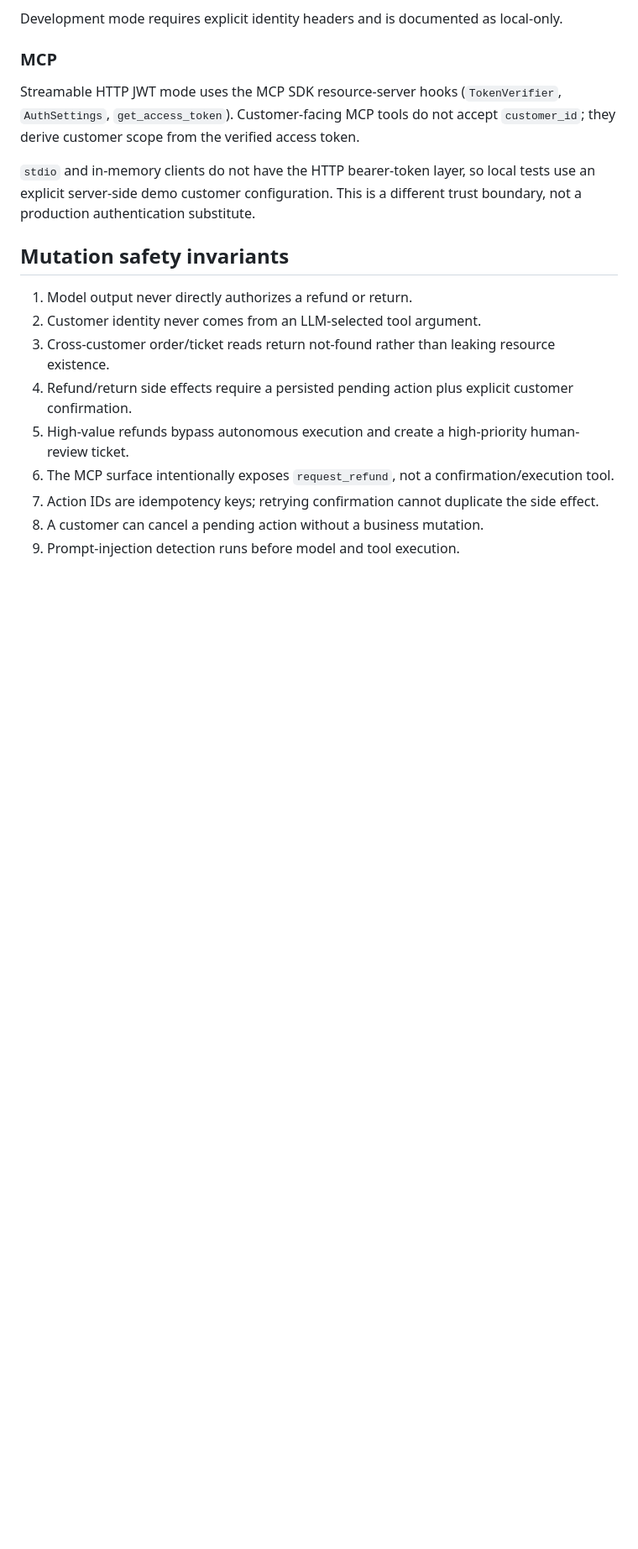
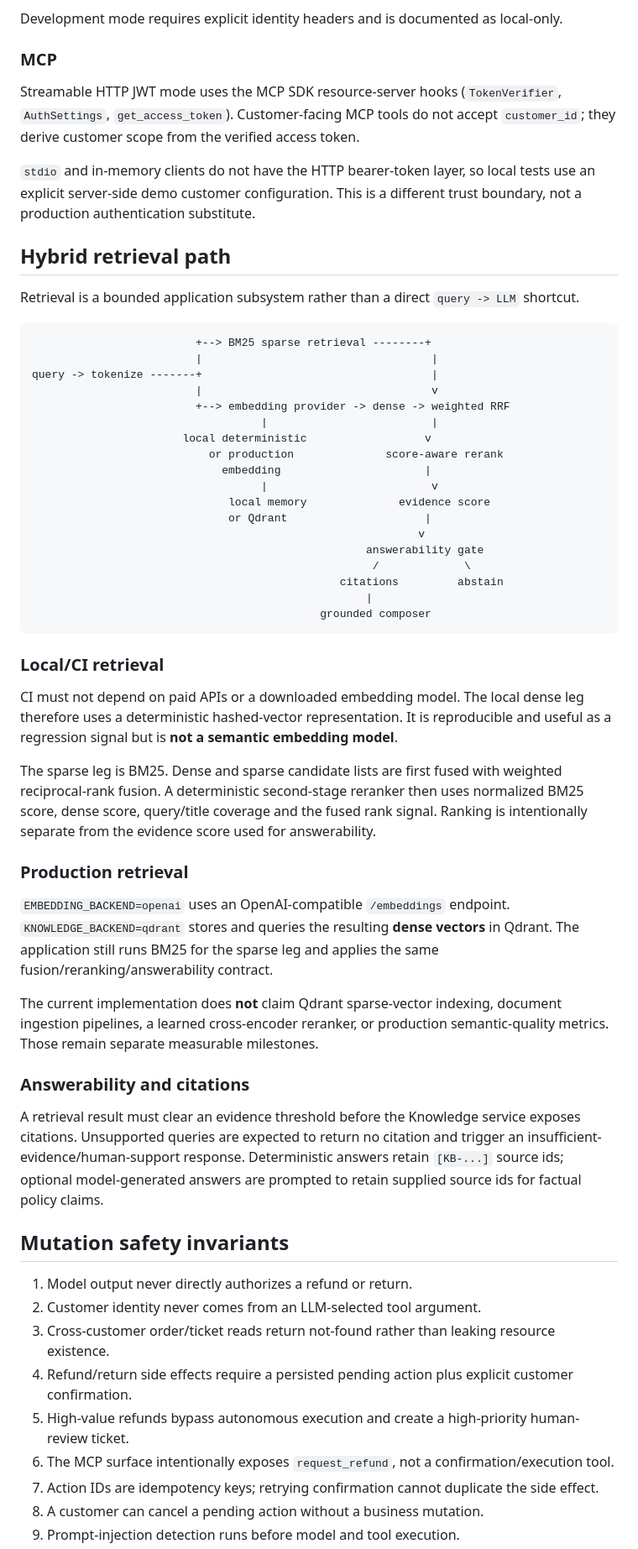
Before and after one commit to plutoczm/supportops-ai, a Markdown page: docs/ARCHITECTURE.md, the part around one of its changes. Shown at 84% size. GitHub-like rendering; blank space fills up the shorter version.

Commit message:
document hybrid retrieval architecture

````diff
--- a/docs/ARCHITECTURE.md
+++ b/docs/ARCHITECTURE.md
@@ -49,6 +49,47 @@ Streamable HTTP JWT mode uses the MCP SDK resource-server hooks (`TokenVerifier`
 
 `stdio` and in-memory clients do not have the HTTP bearer-token layer, so local tests use an explicit server-side demo customer configuration. This is a different trust boundary, not a production authentication substitute.
 
+## Hybrid retrieval path
+
+Retrieval is a bounded application subsystem rather than a direct `query -> LLM` shortcut.
+
+```text
+                         +--> BM25 sparse retrieval --------+
+                         |                                   |
+query -> tokenize -------+                                   |
+                         |                                   v
+                         +--> embedding provider -> dense -> weighted RRF
+                                   |                         |
+                       local deterministic                  v
+                           or production              score-aware rerank
+                             embedding                      |
+                                   |                         v
+                              local memory              evidence score
+                              or Qdrant                     |
+                                                           v
+                                                   answerability gate
+                                                    /             \
+                                               citations         abstain
+                                                   |
+                                            grounded composer
+```
+
+### Local/CI retrieval
+
+CI must not depend on paid APIs or a downloaded embedding model. The local dense leg therefore uses a deterministic hashed-vector representation. It is reproducible and useful as a regression signal but is **not a semantic embedding model**.
+
+The sparse leg is BM25. Dense and sparse candidate lists are first fused with weighted reciprocal-rank fusion. A deterministic second-stage reranker then uses normalized BM25 score, dense score, query/title coverage and the fused rank signal. Ranking is intentionally separate from the evidence score used for answerability.
+
+### Production retrieval
+
+`EMBEDDING_BACKEND=openai` uses an OpenAI-compatible `/embeddings` endpoint. `KNOWLEDGE_BACKEND=qdrant` stores and queries the resulting **dense vectors** in Qdrant. The application still runs BM25 for the sparse leg and applies the same fusion/reranking/answerability contract.
+
+The current implementation does **not** claim Qdrant sparse-vector indexing, document ingestion pipelines, a learned cross-encoder reranker, or production semantic-quality metrics. Those remain separate measurable milestones.
+
+### Answerability and citations
+
+A retrieval result must clear an evidence threshold before the Knowledge service exposes citations. Unsupported queries are expected to return no citation and trigger an insufficient-evidence/human-support response. Deterministic answers retain `[KB-...]` source ids; optional model-generated answers are prompted to retain supplied source ids for factual policy claims.
+
 ## Mutation safety invariants
 
 1. Model output never directly authorizes a refund or return.
````
Also changed, not shown: other parts of docs/ARCHITECTURE.md (+18 -14 lines).
